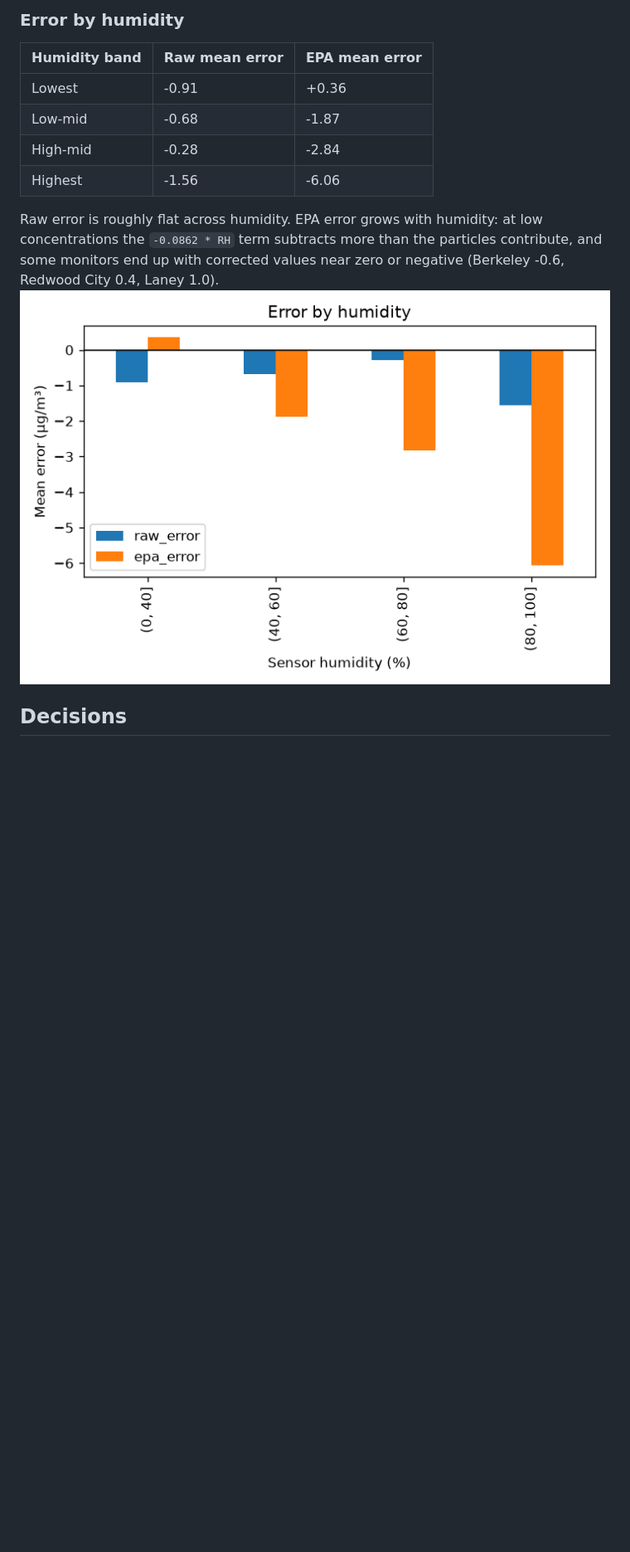
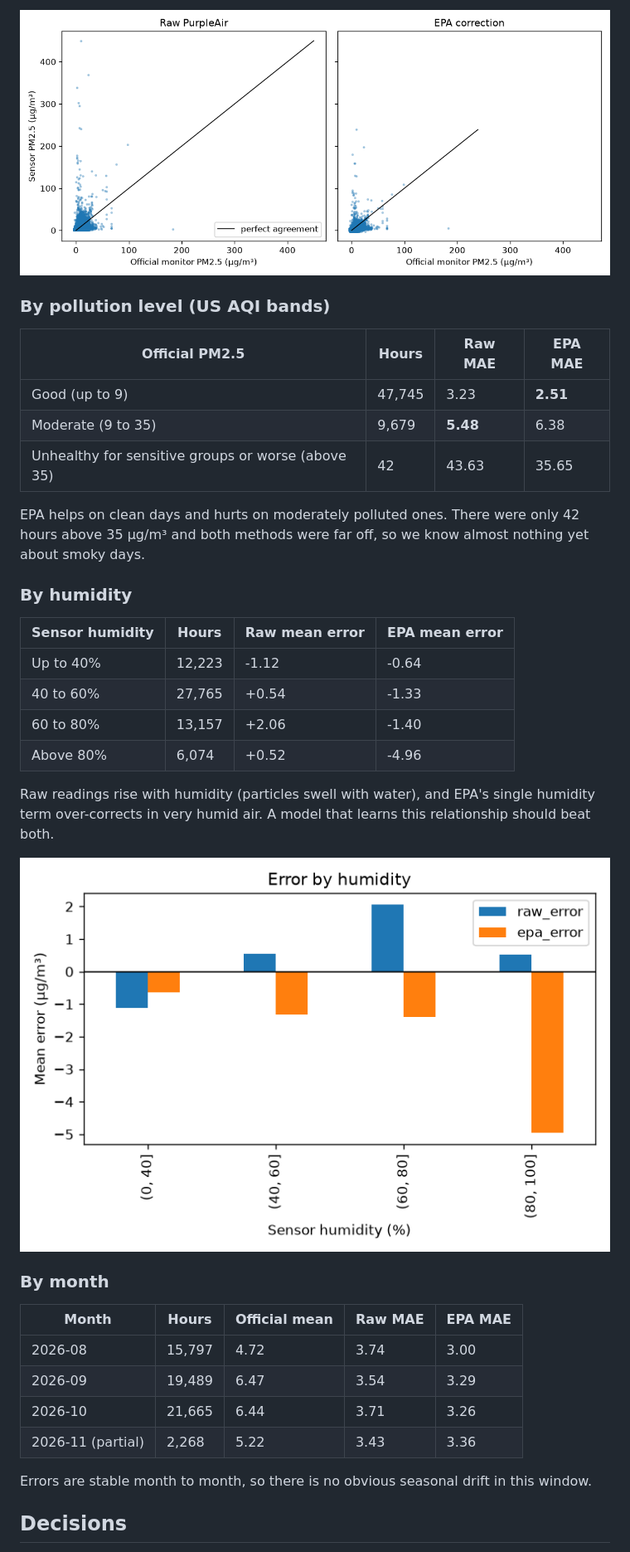
Before and after one commit to imhammad/airsight, a Markdown page: docs/data-exploration.md, the part around one of its changes. Shown at 83% size. Rendered like a GitHub page; pictures changed too: docs/images/exploration/error_by_humidity.png, docs/images/exploration/raw_vs_epa.png; blank space fills up the shorter version.

Commit message:
docs(data): update exploration with 3 months of data (#49)

```diff
--- a/docs/data-exploration.md
+++ b/docs/data-exploration.md
@@ -50,17 +59,41 @@ EPA US-wide correction (Barkjohn et al. 2021): `0.524 * raw - 0.0862 * RH + 5.75
 
-### Error by humidity
+![Raw and EPA-corrected readings against the official monitor](images/exploration/raw_vs_epa.png)
 
-| Humidity band | Raw mean error | EPA mean error |
-|---|---|---|
-| Lowest | -0.91 | +0.36 |
-| Low-mid | -0.68 | -1.87 |
-| High-mid | -0.28 | -2.84 |
-| Highest | -1.56 | -6.06 |
+### By pollution level (US AQI bands)
 
-Raw error is roughly flat across humidity. EPA error grows with humidity: at low concentrations the
-`-0.0862 * RH` term subtracts more than the particles contribute, and some monitors end up with
-corrected values near zero or negative (Berkeley -0.6, Redwood City 0.4, Laney 1.0).
-![error by humidity band](images/exploration/error_by_humidity.png)
+| Official PM2.5 | Hours | Raw MAE | EPA MAE |
+|---|---|---|---|
+| Good (up to 9) | 47,745 | 3.23 | **2.51** |
+| Moderate (9 to 35) | 9,679 | **5.48** | 6.38 |
+| Unhealthy for sensitive groups or worse (above 35) | 42 | 43.63 | 35.65 |
+
+EPA helps on clean days and hurts on moderately polluted ones. There were only 42 hours above
+35 µg/m³ and both methods were far off, so we know almost nothing yet about smoky days.
+
+### By humidity
+
+| Sensor humidity | Hours | Raw mean error | EPA mean error |
+|---|---|---|---|
+| Up to 40% | 12,223 | -1.12 | -0.64 |
+| 40 to 60% | 27,765 | +0.54 | -1.33 |
+| 60 to 80% | 13,157 | +2.06 | -1.40 |
+| Above 80% | 6,074 | +0.52 | -4.96 |
+
+Raw readings rise with humidity (particles swell with water), and EPA's single humidity term
+over-corrects in very humid air. A model that learns this relationship should beat both.
+
+![Mean error by humidity band](images/exploration/error_by_humidity.png)
+
+### By month
+
+| Month | Hours | Official mean | Raw MAE | EPA MAE |
+|---|---|---|---|---|
+| 2026-08 | 15,797 | 4.72 | 3.74 | 3.00 |
+| 2026-09 | 19,489 | 6.47 | 3.54 | 3.29 |
+| 2026-10 | 21,665 | 6.44 | 3.71 | 3.26 |
+| 2026-11 (partial) | 2,268 | 5.22 | 3.43 | 3.36 |
+
+Errors are stable month to month, so there is no obvious seasonal drift in this window.
 
 ## Decisions
 
```
Also changed, not shown: other parts of docs/data-exploration.md (+45 -36 lines), 1 other file.
